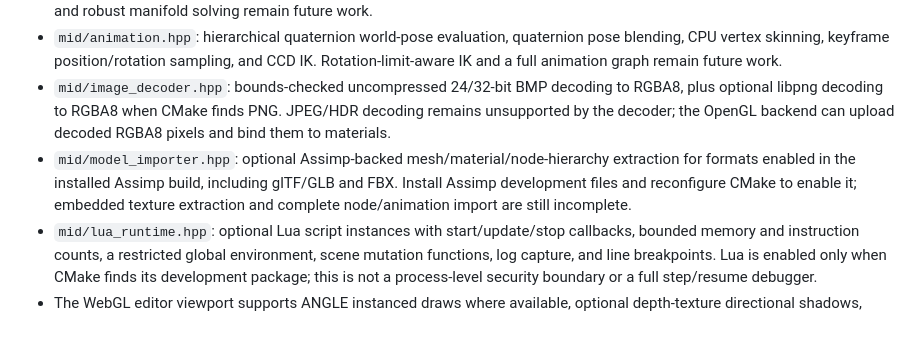
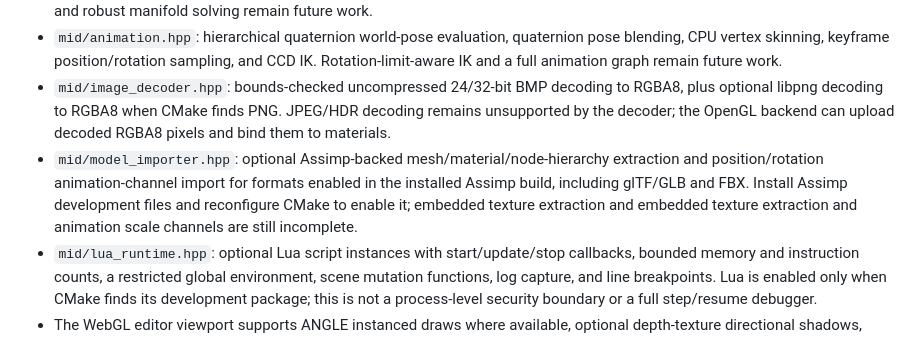
Before and after one commit to mickel112233/mid-engine, a Markdown page: native/README.md, the part around the change. Rendered like a GitHub page.

Commit message:
Document imported skeleton and animation channels

```diff
--- a/native/README.md
+++ b/native/README.md
@@ -48,7 +48,7 @@ Additional native modules: `mid/pbr.hpp` provides a CPU Cook-Torrance/GGX shadin
 - `mid/physics.hpp`: spatial-hash sphere broadphase, static plane/axis-aligned box/capsule colliders, spring-damper distance joints, and unilateral rope constraints. This is not a full rigid-body solver; angular dynamics, convex collision, hinge/fixed joints, and robust manifold solving remain future work.
 - `mid/animation.hpp`: hierarchical quaternion world-pose evaluation, quaternion pose blending, CPU vertex skinning, keyframe position/rotation sampling, and CCD IK. Rotation-limit-aware IK and a full animation graph remain future work.
 - `mid/image_decoder.hpp`: bounds-checked uncompressed 24/32-bit BMP decoding to RGBA8, plus optional libpng decoding to RGBA8 when CMake finds PNG. JPEG/HDR decoding remains unsupported by the decoder; the OpenGL backend can upload decoded RGBA8 pixels and bind them to materials.
-- `mid/model_importer.hpp`: optional Assimp-backed mesh/material/node-hierarchy extraction for formats enabled in the installed Assimp build, including glTF/GLB and FBX. Install Assimp development files and reconfigure CMake to enable it; embedded texture extraction and complete node/animation import are still incomplete.
+- `mid/model_importer.hpp`: optional Assimp-backed mesh/material/node-hierarchy extraction and position/rotation animation-channel import for formats enabled in the installed Assimp build, including glTF/GLB and FBX. Install Assimp development files and reconfigure CMake to enable it; embedded texture extraction and embedded texture extraction and animation scale channels are still incomplete.
 - `mid/lua_runtime.hpp`: optional Lua script instances with start/update/stop callbacks, bounded memory and instruction counts, a restricted global environment, scene mutation functions, log capture, and line breakpoints. Lua is enabled only when CMake finds its development package; this is not a process-level security boundary or a full step/resume debugger.
 - The WebGL editor viewport supports ANGLE instanced draws where available, optional depth-texture directional shadows, hemisphere ambient lighting, and asynchronous GPU timer-query profiling. These are viewport features; they do not yet constitute a native C++ GPU backend.
 
```
